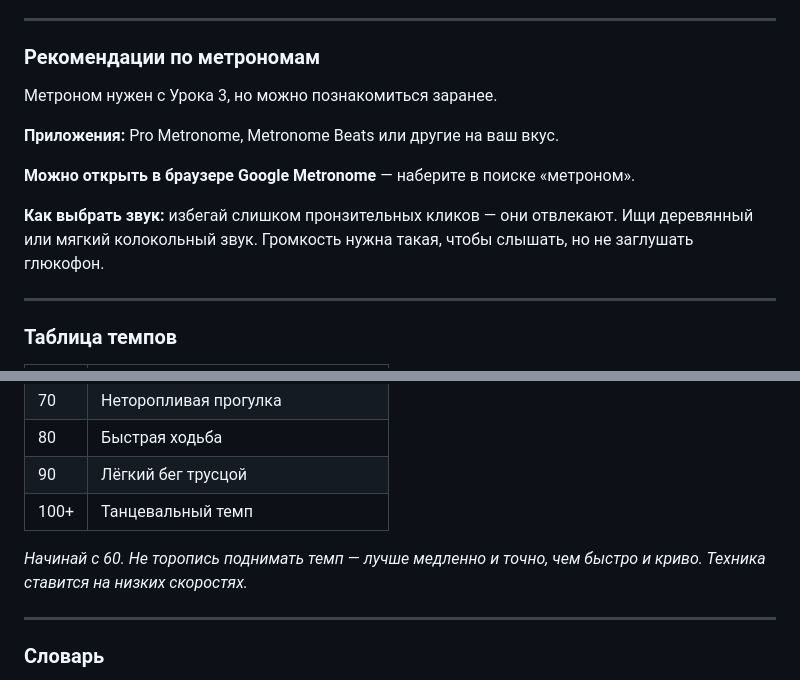
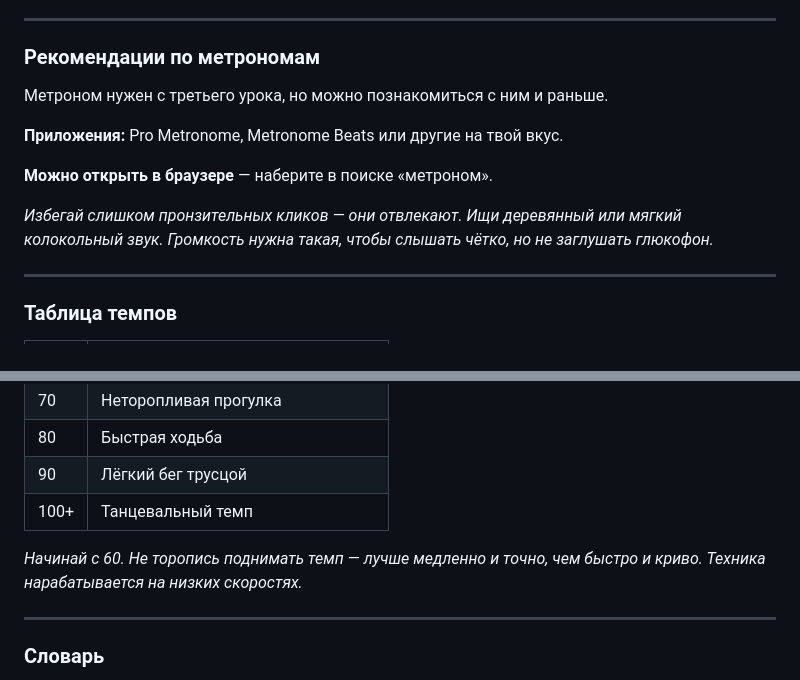
Before and after one commit to eivl10/ksenokurs, a Markdown page: course_content.md, 2 parts joined by grey strips. Rendered like a GitHub page.

Commit message:
Update Материалы Курса “starter_pack”

```diff
--- a/course_content.md
+++ b/course_content.md
@@ -64,13 +64,13 @@
 
 ### Рекомендации по метрономам
 
-Метроном нужен с Урока 3, но можно познакомиться заранее.
+Метроном нужен с третьего урока, но можно познакомиться с ним и раньше.
 
-**Приложения:** Pro Metronome, Metronome Beats или другие на ваш вкус.
+**Приложения:** Pro Metronome, Metronome Beats или другие на твой вкус.
 
-**Можно открыть в браузере Google Metronome** — наберите в поиске «метроном».
+**Можно открыть в браузере** — наберите в поиске «метроном».
 
-**Как выбрать звук:** избегай слишком пронзительных кликов — они отвлекают. Ищи деревянный или мягкий колокольный звук. Громкость нужна такая, чтобы слышать, но не заглушать глюкофон.
+*Избегай слишком пронзительных кликов — они отвлекают. Ищи деревянный или мягкий колокольный звук. Громкость нужна такая, чтобы слышать чётко, но не заглушать глюкофон.*
 
 - - -
 
@@ -84,7 +84,7 @@
 | 90   | Лёгкий бег трусцой                 |
 | 100+ | Танцевальный темп                  |
 
-*Начинай с 60. Не торопись поднимать темп — лучше медленно и точно, чем быстро и криво. Техника ставится на низких скоростях.*
+*Начинай с 60. Не торопись поднимать темп — лучше медленно и точно, чем быстро и криво. Техника нарабатывается на низких скоростях.*
 
 - - -
 
```
